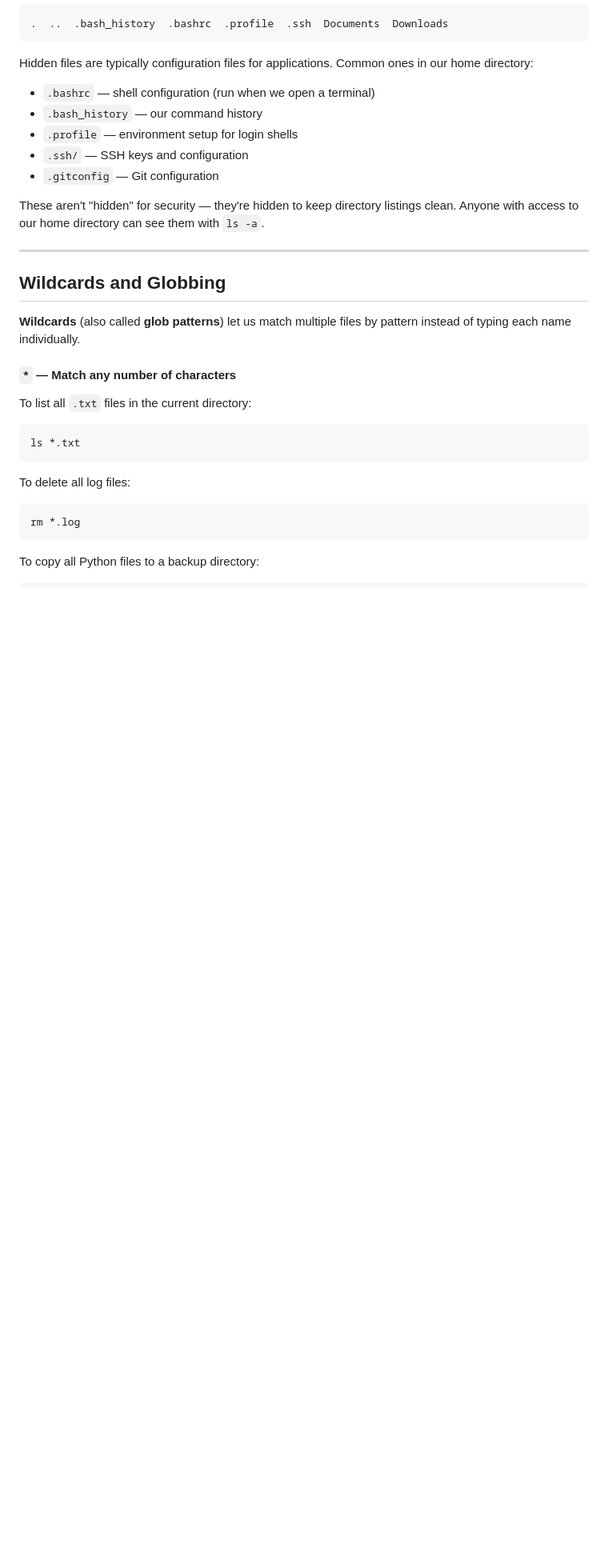
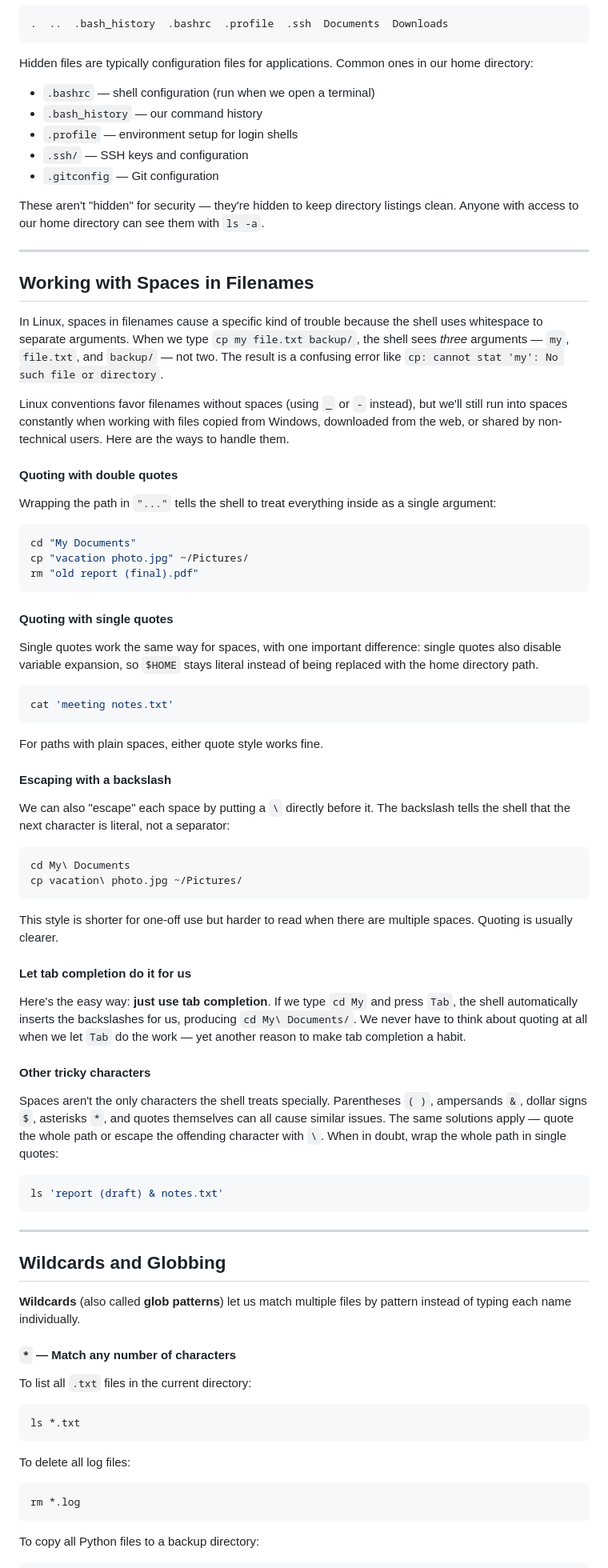
Before and after one commit to isrkan/DevOps-MLOps-Practice, a Markdown page: DevOps/Linux/02-file-system.md, the part around one of its changes. Shown at 80% size. Rendered like a GitHub page; blank space fills up the shorter version.

````diff
--- a/DevOps/Linux/02-file-system.md
+++ b/DevOps/Linux/02-file-system.md
@@ -592,6 +605,51 @@ These aren't "hidden" for security — they're hidden to keep directory listings
 
 ---
 
+## Working with Spaces in Filenames
+In Linux, spaces in filenames cause a specific kind of trouble because the shell uses whitespace to separate arguments. When we type `cp my file.txt backup/`, the shell sees *three* arguments — `my`, `file.txt`, and `backup/` — not two. The result is a confusing error like `cp: cannot stat 'my': No such file or directory`.
+
+Linux conventions favor filenames without spaces (using `_` or `-` instead), but we'll still run into spaces constantly when working with files copied from Windows, downloaded from the web, or shared by non-technical users. Here are the ways to handle them.
+
+#### Quoting with double quotes
+Wrapping the path in `"..."` tells the shell to treat everything inside as a single argument:
+
+```bash
+cd "My Documents"
+cp "vacation photo.jpg" ~/Pictures/
+rm "old report (final).pdf"
+```
+
+#### Quoting with single quotes
+Single quotes work the same way for spaces, with one important difference: single quotes also disable variable expansion, so `$HOME` stays literal instead of being replaced with the home directory path.
+
+```bash
+cat 'meeting notes.txt'
+```
+
+For paths with plain spaces, either quote style works fine.
+
+#### Escaping with a backslash
+We can also "escape" each space by putting a `\` directly before it. The backslash tells the shell that the next character is literal, not a separator:
+
+```bash
+cd My\ Documents
+cp vacation\ photo.jpg ~/Pictures/
+```
+
+This style is shorter for one-off use but harder to read when there are multiple spaces. Quoting is usually clearer.
+
+#### Let tab completion do it for us
+Here's the easy way: **just use tab completion**. If we type `cd My` and press `Tab`, the shell automatically inserts the backslashes for us, producing `cd My\ Documents/`. We never have to think about quoting at all when we let `Tab` do the work — yet another reason to make tab completion a habit.
+
+#### Other tricky characters
+Spaces aren't the only characters the shell treats specially. Parentheses `( )`, ampersands `&`, dollar signs `$`, asterisks `*`, and quotes themselves can all cause similar issues. The same solutions apply — quote the whole path or escape the offending character with `\`. When in doubt, wrap the whole path in single quotes:
+
+```bash
+ls 'report (draft) & notes.txt'
+```
+
+---
+
 ## Wildcards and Globbing
 
 **Wildcards** (also called **glob patterns**) let us match multiple files by pattern instead of typing each name individually.
````
Also changed, not shown: other parts of DevOps/Linux/02-file-system.md (+14 -1 lines), DevOps/Linux/01-terminal-basics.md (+28 -5 lines), DevOps/Linux/03-text-editors.md (added, +370 -0 lines).
